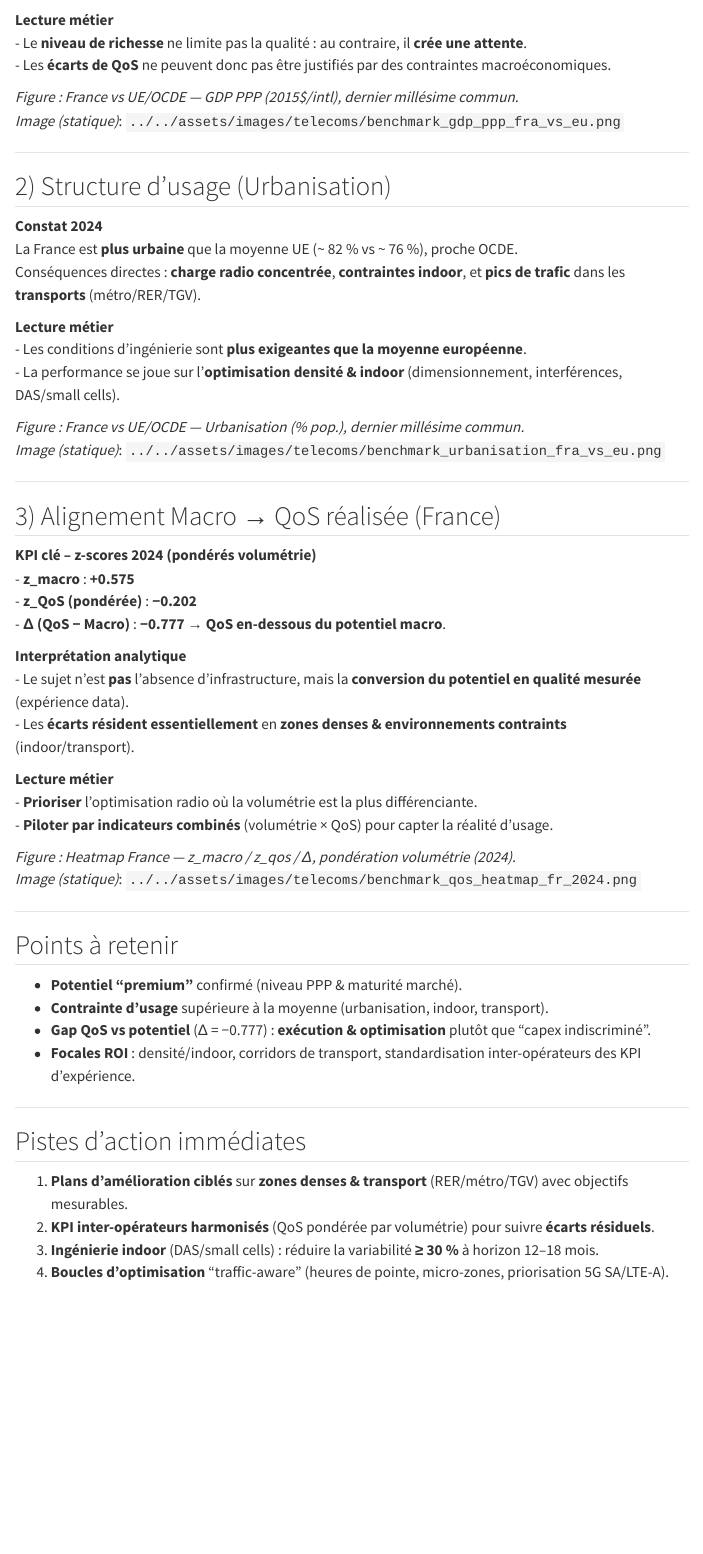
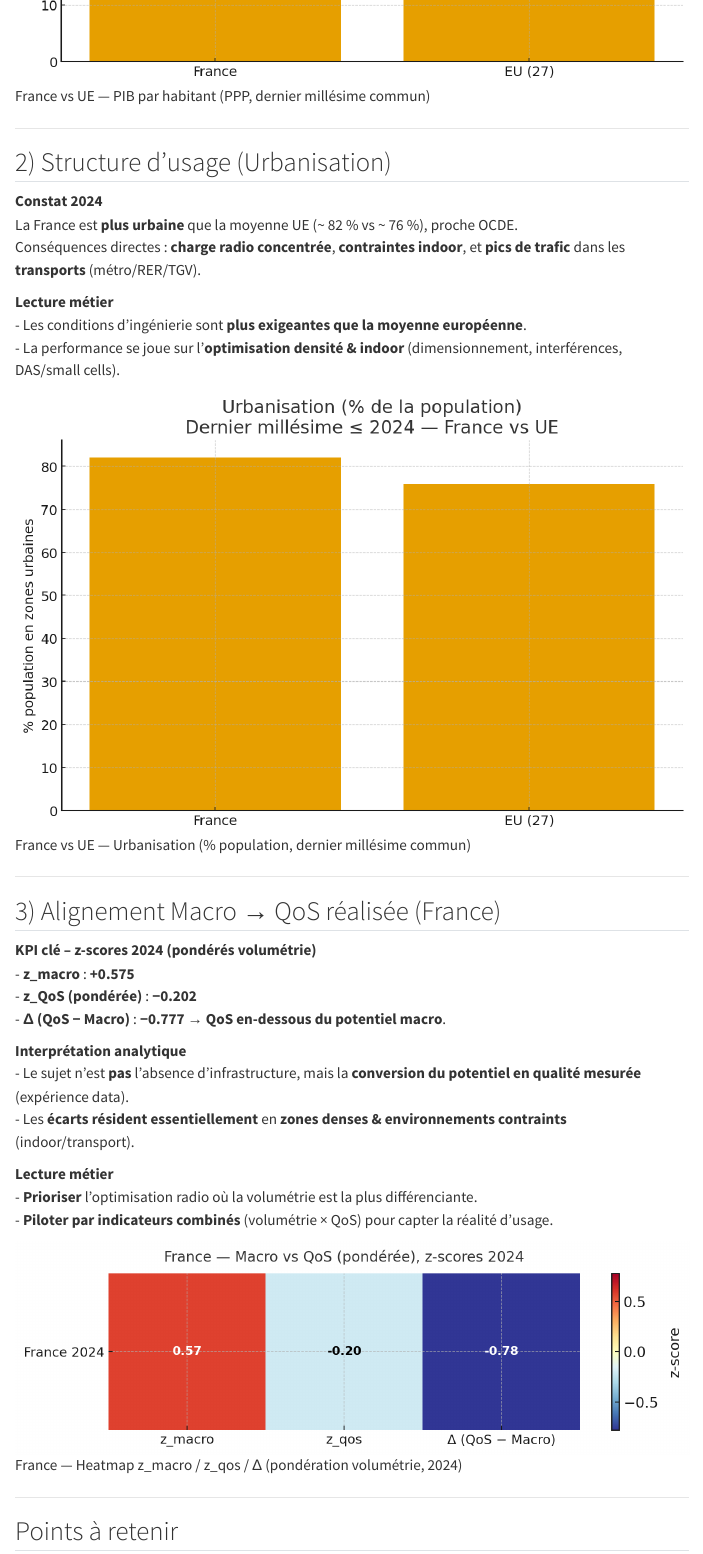
Before and after one commit to Nancy-Jennifer/nancy-jennifer.github.io, a Quarto document (telecoms/projet2_sections/Resultats_3_benchmark.qmd): the page in a window 1100 px wide, from 500 px down before the commit and from 1000 px down after it. Rendered offline with R 4.5, knitr and Pandoc in place of Quarto, with nearby package versions; menus at the side of the page are left out.

Commit message:
Update Resultats_3_benchmark.qmd

```diff
--- a/telecoms/projet2_sections/Resultats_3_benchmark.qmd
+++ b/telecoms/projet2_sections/Resultats_3_benchmark.qmd
@@ -30,8 +31,7 @@
 - Le **niveau de richesse** ne limite pas la qualité : au contraire, il **crée une attente**.
 - Les **écarts de QoS** ne peuvent donc pas être justifiés par des contraintes macroéconomiques.
 
-*Figure : France vs UE/OCDE — GDP PPP (2015$/intl), dernier millésime commun.*
-_Image (statique)_: `../../assets/images/telecoms/benchmark_gdp_ppp_fra_vs_eu.png`
+![France vs UE — PIB par habitant (PPP, dernier millésime commun)](../../assets/images/telecoms/benchmark_gdp_ppp_fra_vs_eu.png){fig-cap="France vs UE — PIB/habitant (PPP ; année commune ≤ 2024)" width="100%"}
 
 ---
 
@@ -45,8 +45,7 @@
 - Les conditions d’ingénierie sont **plus exigeantes que la moyenne européenne**.
 - La performance se joue sur l’**optimisation densité & indoor** (dimensionnement, interférences, DAS/small cells).
 
-*Figure : France vs UE/OCDE — Urbanisation (% pop.), dernier millésime commun.*
-_Image (statique)_: `../../assets/images/telecoms/benchmark_urbanisation_fra_vs_eu.png`
+![France vs UE — Urbanisation (% population, dernier millésime commun)](../../assets/images/telecoms/benchmark_urbanisation_fra_vs_eu.png){fig-cap="France vs UE — Urbanisation (% population ; année commune ≤ 2024)" width="100%"}
 
 ---
 
@@ -65,8 +64,7 @@
 - **Prioriser** l’optimisation radio où la volumétrie est la plus différenciante.
 - **Piloter par indicateurs combinés** (volumétrie × QoS) pour capter la réalité d’usage.
 
-*Figure : Heatmap France — z_macro / z_qos / Δ, pondération volumétrie (2024).*
-_Image (statique)_: `../../assets/images/telecoms/benchmark_qos_heatmap_fr_2024.png`
+![France — Heatmap z_macro / z_qos / Δ (pondération volumétrie, 2024)](../../assets/images/telecoms/benchmark_qos_heatmap_fr_2024.png){fig-cap="France — Heatmap z_macro / z_qos / Δ ; pondération volumétrie (2024)" width="100%"}
 
 ---
 
```
Also changed, not shown: telecoms/projet2_sections/Resultats_3_benchmark.qmd (1 more changed lines).
